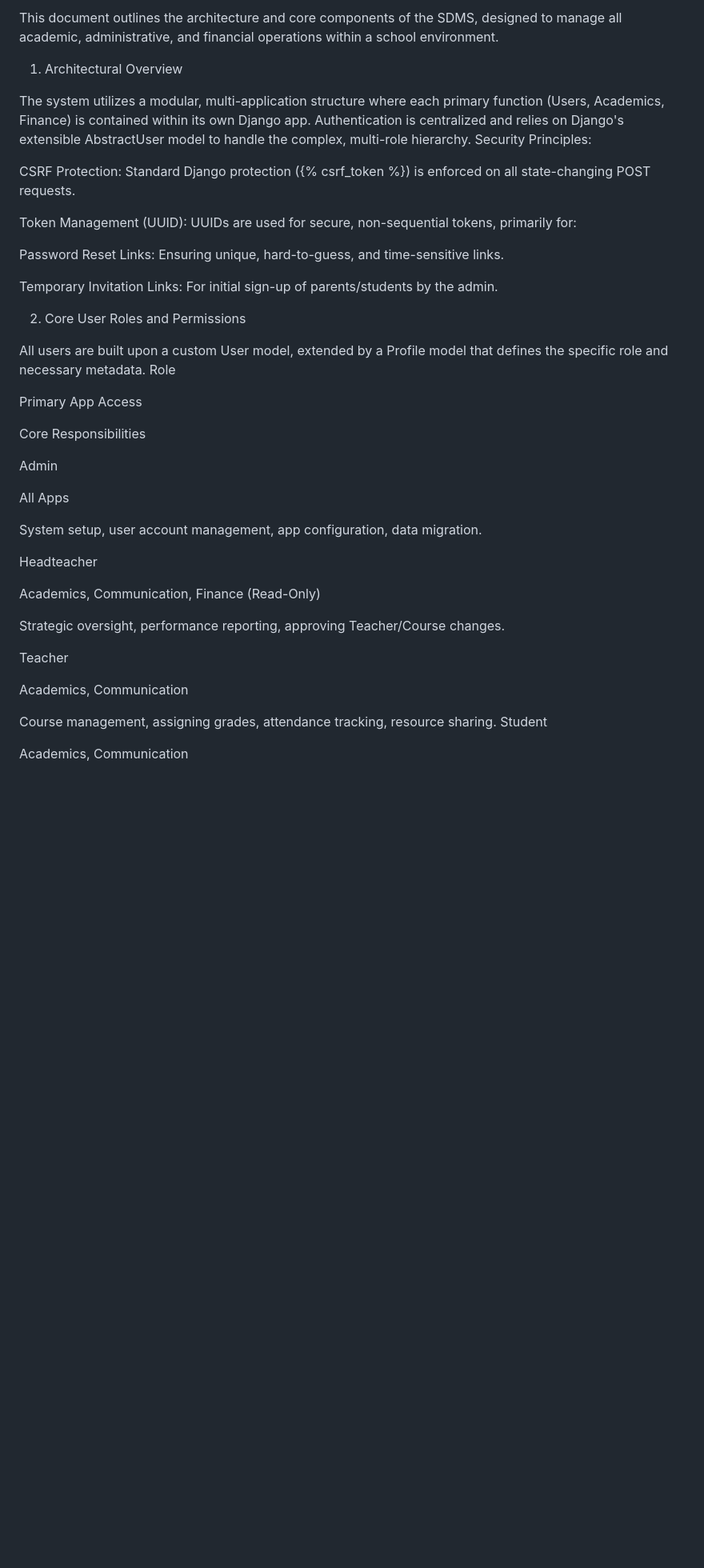
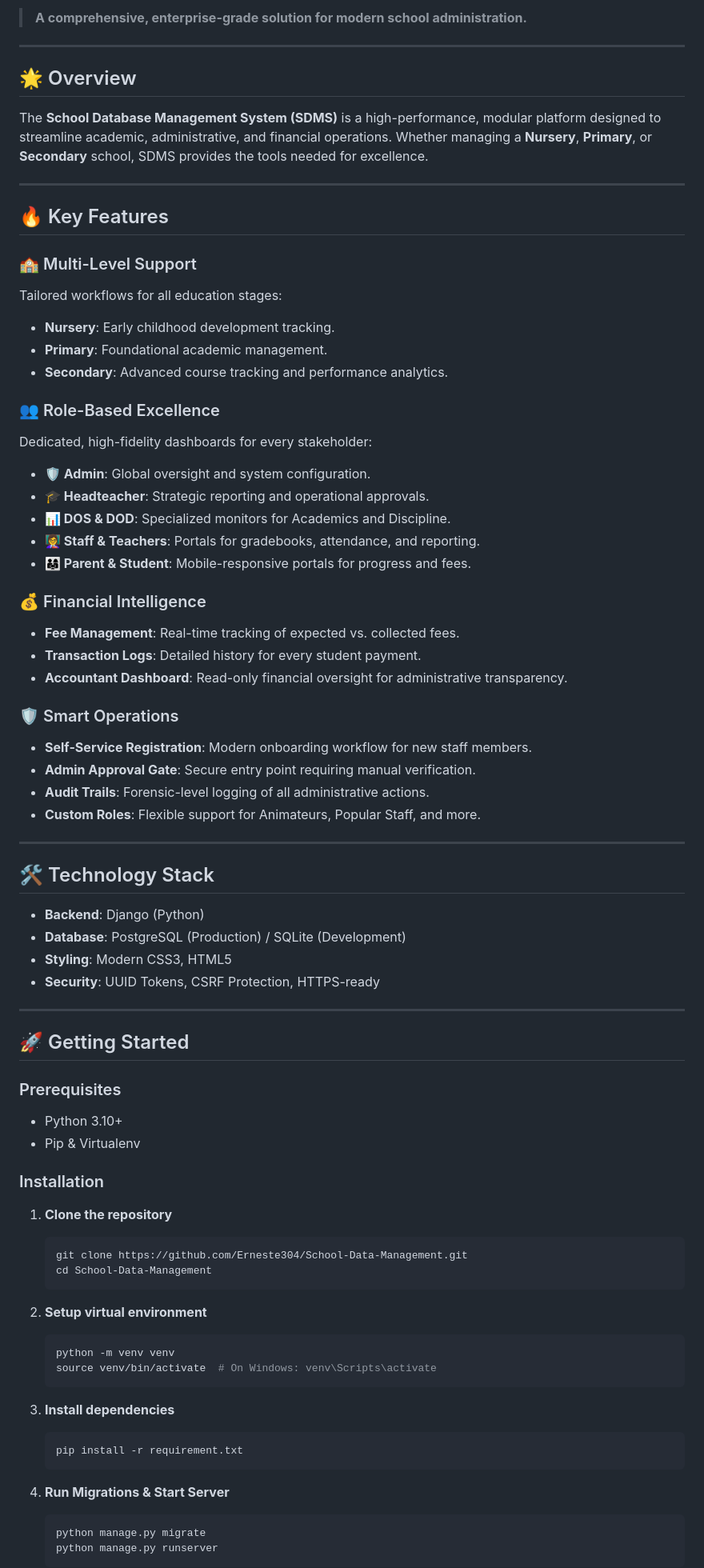
Before and after one commit to Erneste304/School-Data-Management, a Markdown page: README.md, the part around one of its changes. Shown at 80% size. GitHub-like rendering; blank space fills up the shorter version.

````diff
--- a/README.md
+++ b/README.md
@@ -4,46 +6,80 @@ Built with Django (Python)
 
-This document outlines the architecture and core components of the SDMS, designed to manage all academic, administrative, and financial operations within a school environment.
+> **A comprehensive, enterprise-grade solution for modern school administration.**
 
-1. Architectural Overview
+---
 
-The system utilizes a modular, multi-application structure where each primary function (Users, Academics, Finance) is contained within its own Django app. Authentication is centralized and relies on Django's extensible AbstractUser model to handle the complex, multi-role hierarchy.
-Security Principles:
+## 🌟 Overview
 
-CSRF Protection: Standard Django protection ({% csrf_token %}) is enforced on all state-changing POST requests.
+The **School Database Management System (SDMS)** is a high-performance, modular platform designed to streamline academic, administrative, and financial operations. Whether managing a **Nursery**, **Primary**, or **Secondary** school, SDMS provides the tools needed for excellence.
 
-Token Management (UUID): UUIDs are used for secure, non-sequential tokens, primarily for:
+---
 
-Password Reset Links: Ensuring unique, hard-to-guess, and time-sensitive links.
+## 🔥 Key Features
 
-Temporary Invitation Links: For initial sign-up of parents/students by the admin.
+### 🏫 Multi-Level Support
+Tailored workflows for all education stages:
+- **Nursery**: Early childhood development tracking.
+- **Primary**: Foundational academic management.
+- **Secondary**: Advanced course tracking and performance analytics.
 
-2. Core User Roles and Permissions
+### 👥 Role-Based Excellence
+Dedicated, high-fidelity dashboards for every stakeholder:
+- **🛡️ Admin**: Global oversight and system configuration.
+- **🎓 Headteacher**: Strategic reporting and operational approvals.
+- **📊 DOS & DOD**: Specialized monitors for Academics and Discipline.
+- **👩‍🏫 Staff & Teachers**: Portals for gradebooks, attendance, and reporting.
+- **👨‍👩‍👧 Parent & Student**: Mobile-responsive portals for progress and fees.
 
-All users are built upon a custom User model, extended by a Profile model that defines the specific role and necessary metadata.
-Role
+### 💰 Financial Intelligence
+- **Fee Management**: Real-time tracking of expected vs. collected fees.
+- **Transaction Logs**: Detailed history for every student payment.
+- **Accountant Dashboard**: Read-only financial oversight for administrative transparency.
 
-Primary App Access
+### 🛡️ Smart Operations
+- **Self-Service Registration**: Modern onboarding workflow for new staff members.
+- **Admin Approval Gate**: Secure entry point requiring manual verification.
+- **Audit Trails**: Forensic-level logging of all administrative actions.
+- **Custom Roles**: Flexible support for Animateurs, Popular Staff, and more.
 
-Core Responsibilities
+---
 
-Admin
+## 🛠️ Technology Stack
 
-All Apps
+- **Backend**: Django (Python)
+- **Database**: PostgreSQL (Production) / SQLite (Development)
+- **Styling**: Modern CSS3, HTML5
+- **Security**: UUID Tokens, CSRF Protection, HTTPS-ready
 
-System setup, user account management, app configuration, data migration.
+---
 
-Headteacher
+## 🚀 Getting Started
 
-Academics, Communication, Finance (Read-Only)
+### Prerequisites
+- Python 3.10+
+- Pip & Virtualenv
 
-Strategic oversight, performance reporting, approving Teacher/Course changes.
+### Installation
 
-Teacher
+1. **Clone the repository**
+   ```bash
+   git clone https://github.com/Erneste304/School-Data-Management.git
+   cd School-Data-Management
+   ```
 
-Academics, Communication
+2. **Setup virtual environment**
+   ```bash
+   python -m venv venv
+   source venv/bin/activate  # On Windows: venv\Scripts\activate
+   ```
 
-Course management, assigning grades, attendance tracking, resource sharing.
-Student
+3. **Install dependencies**
+   ```bash
+   pip install -r requirement.txt
+   ```
 
-Academics, Communication
+4. **Run Migrations & Start Server**
+   ```bash
+   python manage.py migrate
+   python manage.py runserver
+   ```
 
````
Also changed, not shown: other parts of README.md (+23 -80 lines).
